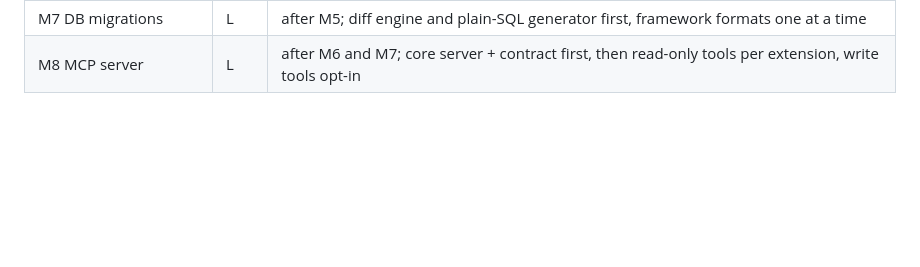
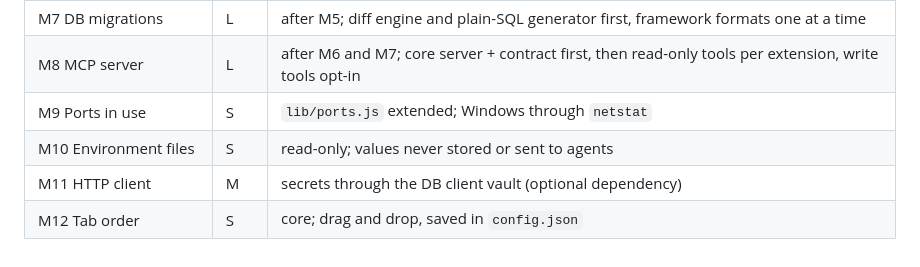
Before and after one commit to codo82/devdock, a Markdown page: ROADMAP.md, the part around one of its changes. Rendered like a GitHub page; blank space fills up the shorter version.

```diff
--- a/ROADMAP.md
+++ b/ROADMAP.md
@@ -248,3 +289,7 @@ First version (agreed scope): **read-only** tools for every extension, plus runn
 | M6 i18n | M | language-agnostic: languages discovered from catalogs; core first, then extensions one at a time; structured API errors |
 | M7 DB migrations | L | after M5; diff engine and plain-SQL generator first, framework formats one at a time |
 | M8 MCP server | L | after M6 and M7; core server + contract first, then read-only tools per extension, write tools opt-in |
+| M9 Ports in use | S | `lib/ports.js` extended; Windows through `netstat` |
+| M10 Environment files | S | read-only; values never stored or sent to agents |
+| M11 HTTP client | M | secrets through the DB client vault (optional dependency) |
+| M12 Tab order | S | core; drag and drop, saved in `config.json` |
```
Also changed, not shown: other parts of ROADMAP.md (+41 -0 lines).
